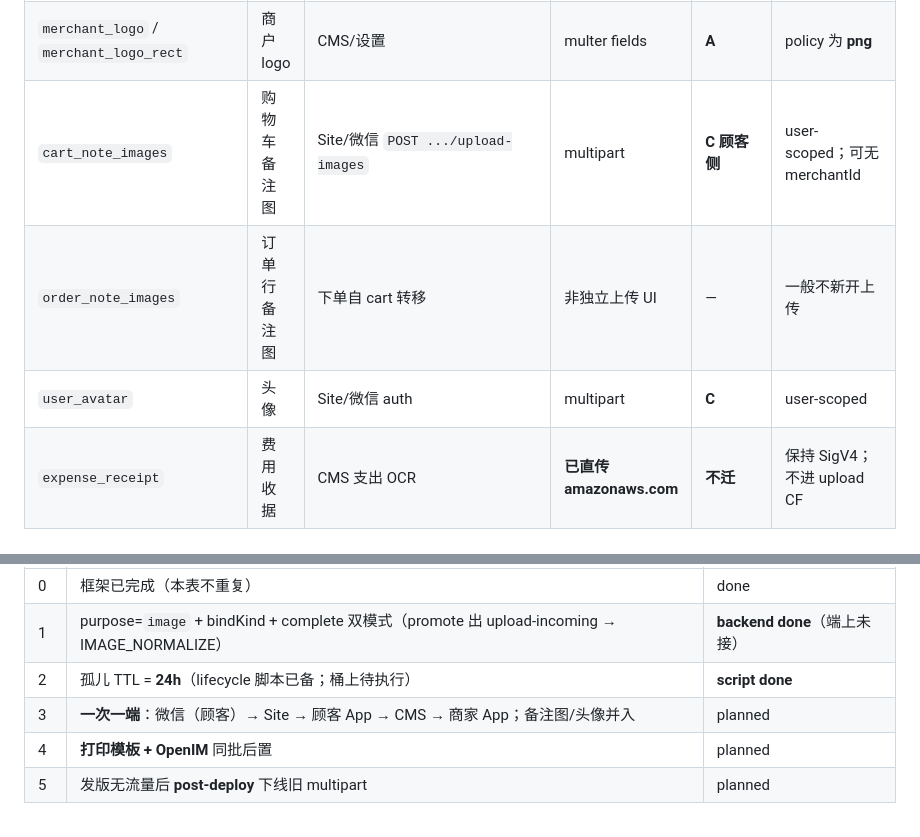
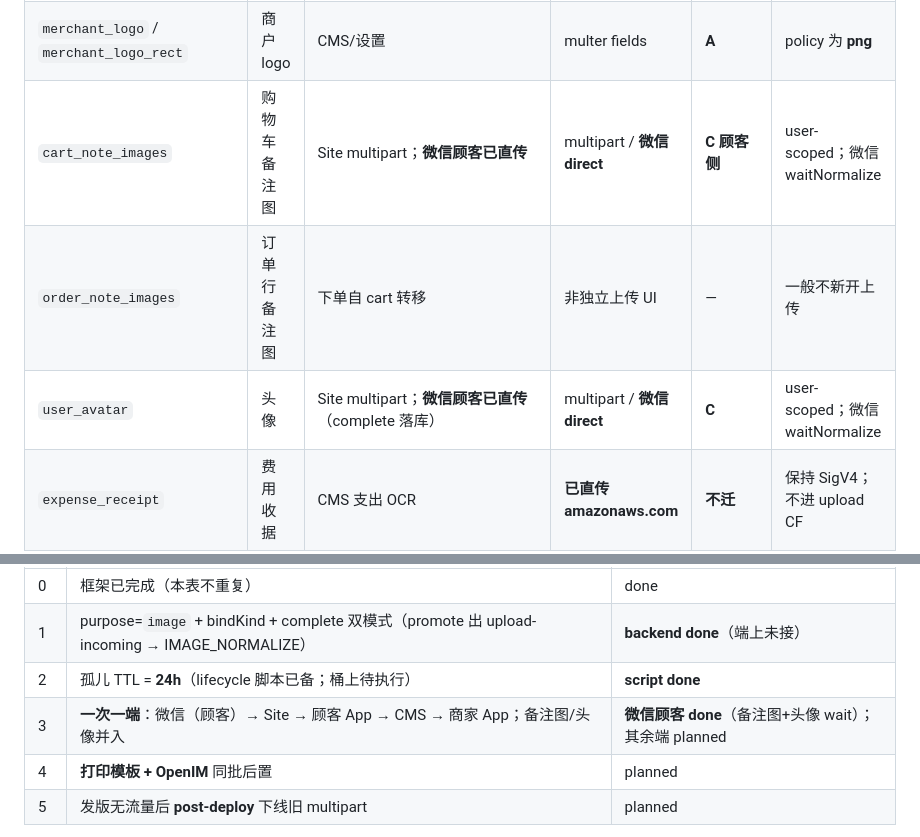
Before and after one commit to lancety/xituan_agent, a Markdown page: devGuide/image-upload-surface-inventory.md, 2 parts joined by grey strips. Drawn GitHub-style.

Commit message:
docs: mark WeChat customer note/avatar direct-upload done

```diff
--- a/devGuide/image-upload-surface-inventory.md
+++ b/devGuide/image-upload-surface-inventory.md
@@ -57,9 +57,9 @@ C3 接线说明：[async-lambda-jobs-framework.md](./async-lambda-jobs-framework
 | `preorder_carousel_images` | 预定轮播 | 同上 | 同上 | **A 优先** | |
 | `product_preset_preview` | 选项预览图 | CMS preset | multipart single | **A** | |
 | `merchant_logo` / `merchant_logo_rect` | 商户 logo | CMS/设置 | multer fields | **A** | policy 为 **png** |
-| `cart_note_images` | 购物车备注图 | Site/微信 `POST .../upload-images` | multipart | **C 顾客侧** | user-scoped；可无 merchantId |
+| `cart_note_images` | 购物车备注图 | Site multipart；**微信顾客已直传** | multipart / **微信 direct** | **C 顾客侧** | user-scoped；微信 waitNormalize |
 | `order_note_images` | 订单行备注图 | 下单自 cart 转移 | 非独立上传 UI | — | 一般不新开上传 |
-| `user_avatar` | 头像 | Site/微信 auth | multipart | **C** | user-scoped |
+| `user_avatar` | 头像 | Site multipart；**微信顾客已直传**（complete 落库） | multipart / **微信 direct** | **C** | user-scoped；微信 waitNormalize |
 | `expense_receipt` | 费用收据 | CMS 支出 OCR | **已直传 amazonaws.com** | **不迁** | 保持 SigV4；不进 upload CF |
 | `print_temp_image` | 打印模板图 | CMS `/:id/images` | multipart | **D 另议** | png；path 常嵌模板 JSON |
 | `openim_chat_image` | 聊天图片 | 各端 OpenIM attachments | multipart | **B OpenIM** | GIF 跳过 normalize；PDF 不 enqueue |
@@ -87,7 +87,7 @@ Multer 路由枚举（排障用）：[request-context-multer-audit.md](../docs/r
 | 0 | 框架已完成（本表不重复） | done |
 | 1 | purpose=`image` + bindKind + complete 双模式（promote 出 upload-incoming → IMAGE_NORMALIZE） | **backend done**（端上未接） |
 | 2 | 孤儿 TTL = **24h**（lifecycle 脚本已备；桶上待执行） | **script done** |
-| 3 | **一次一端**：微信（顾客）→ Site → 顾客 App → CMS → 商家 App；备注图/头像并入 | planned |
+| 3 | **一次一端**：微信（顾客）→ Site → 顾客 App → CMS → 商家 App；备注图/头像并入 | **微信顾客 done**（备注图+头像 wait）；其余端 planned |
 | 4 | **打印模板 + OpenIM** 同批后置 | planned |
 | 5 | 发版无流量后 **post-deploy** 下线旧 multipart | planned |
 
```
